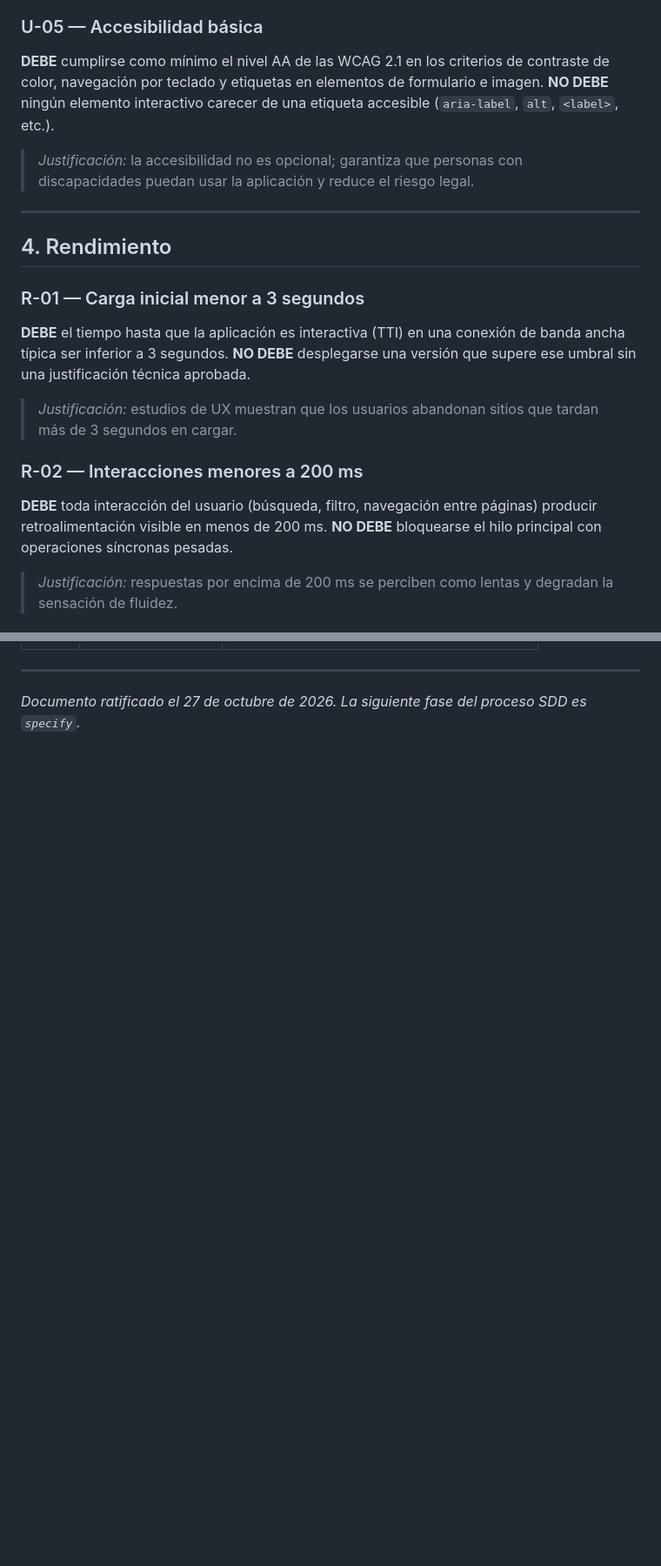
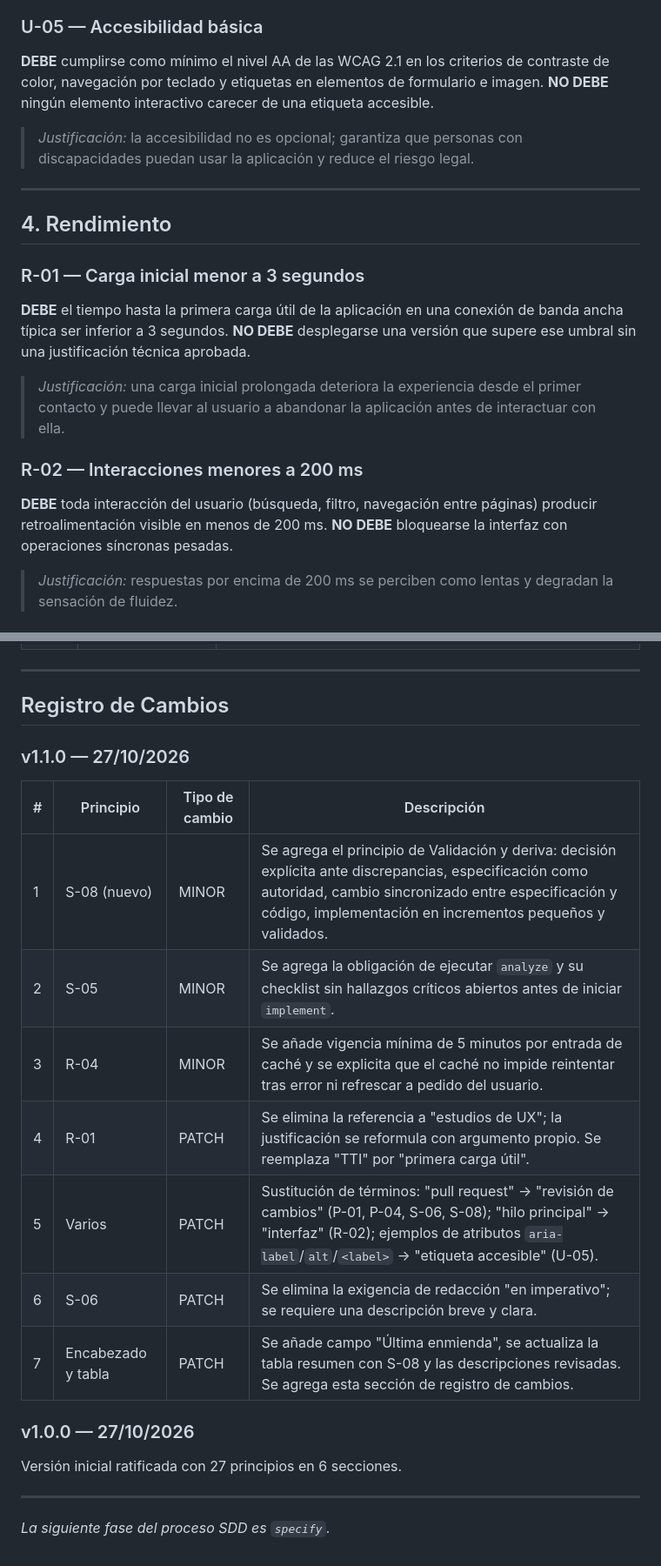
Before and after one commit to sharonconpan/lab_tais_03, a Markdown page: constitution.md, 2 parts joined by grey strips. Shown at 87% size. GitHub-like rendering; blank space fills up the shorter version.

```diff
--- a/constitution.md
+++ b/constitution.md
@@ -86,7 +87,7 @@ Esta constitución establece los principios no negociables que gobiernan el dise
 
 ### U-05 — Accesibilidad básica
 **DEBE** cumplirse como mínimo el nivel AA de las WCAG 2.1 en los criterios de contraste de color, navegación por teclado y etiquetas en elementos de formulario e imagen.
-**NO DEBE** ningún elemento interactivo carecer de una etiqueta accesible (`aria-label`, `alt`, `<label>`, etc.).
+**NO DEBE** ningún elemento interactivo carecer de una etiqueta accesible.
 > *Justificación:* la accesibilidad no es opcional; garantiza que personas con discapacidades puedan usar la aplicación y reduce el riesgo legal.
 
 ---
@@ -94,13 +95,13 @@ Esta constitución establece los principios no negociables que gobiernan el dise
 ## 4. Rendimiento
 
 ### R-01 — Carga inicial menor a 3 segundos
-**DEBE** el tiempo hasta que la aplicación es interactiva (TTI) en una conexión de banda ancha típica ser inferior a 3 segundos.
+**DEBE** el tiempo hasta la primera carga útil de la aplicación en una conexión de banda ancha típica ser inferior a 3 segundos.
 **NO DEBE** desplegarse una versión que supere ese umbral sin una justificación técnica aprobada.
-> *Justificación:* estudios de UX muestran que los usuarios abandonan sitios que tardan más de 3 segundos en cargar.
+> *Justificación:* una carga inicial prolongada deteriora la experiencia desde el primer contacto y puede llevar al usuario a abandonar la aplicación antes de interactuar con ella.
 
 ### R-02 — Interacciones menores a 200 ms
 **DEBE** toda interacción del usuario (búsqueda, filtro, navegación entre páginas) producir retroalimentación visible en menos de 200 ms.
-**NO DEBE** bloquearse el hilo principal con operaciones síncronas pesadas.
+**NO DEBE** bloquearse la interfaz con operaciones síncronas pesadas.
 > *Justificación:* respuestas por encima de 200 ms se perciben como lentas y degradan la sensación de fluidez.
 
 ### R-03 — Paginación en listas largas
@@ -211,4 +222,23 @@ Esta constitución establece los principios no negociables que gobiernan el dise
 
 ---
 
-*Documento ratificado el 27 de octubre de 2026. La siguiente fase del proceso SDD es `specify`.*
+## Registro de Cambios
+
+### v1.1.0 — 27/10/2026
+
+| # | Principio | Tipo de cambio | Descripción |
+|---|-----------|----------------|-------------|
+| 1 | S-08 (nuevo) | MINOR | Se agrega el principio de Validación y deriva: decisión explícita ante discrepancias, especificación como autoridad, cambio sincronizado entre especificación y código, implementación en incrementos pequeños y validados. |
+| 2 | S-05 | MINOR | Se agrega la obligación de ejecutar `analyze` y su checklist sin hallazgos críticos abiertos antes de iniciar `implement`. |
+| 3 | R-04 | MINOR | Se añade vigencia mínima de 5 minutos por entrada de caché y se explicita que el caché no impide reintentar tras error ni refrescar a pedido del usuario. |
+| 4 | R-01 | PATCH | Se elimina la referencia a "estudios de UX"; la justificación se reformula con argumento propio. Se reemplaza "TTI" por "primera carga útil". |
+| 5 | Varios | PATCH | Sustitución de términos: "pull request" → "revisión de cambios" (P-01, P-04, S-06, S-08); "hilo principal" → "interfaz" (R-02); ejemplos de atributos `aria-label`/`alt`/`<label>` → "etiqueta accesible" (U-05). |
+| 6 | S-06 | PATCH | Se elimina la exigencia de redacción "en imperativo"; se requiere una descripción breve y clara. |
+| 7 | Encabezado y tabla | PATCH | Se añade campo "Última enmienda", se actualiza la tabla resumen con S-08 y las descripciones revisadas. Se agrega esta sección de registro de cambios. |
+
+### v1.0.0 — 27/10/2026
+Versión inicial ratificada con 27 principios en 6 secciones.
+
+---
+
+*La siguiente fase del proceso SDD es `specify`.*
```
Also changed, not shown: other parts of constitution.md (+50 -39 lines).
